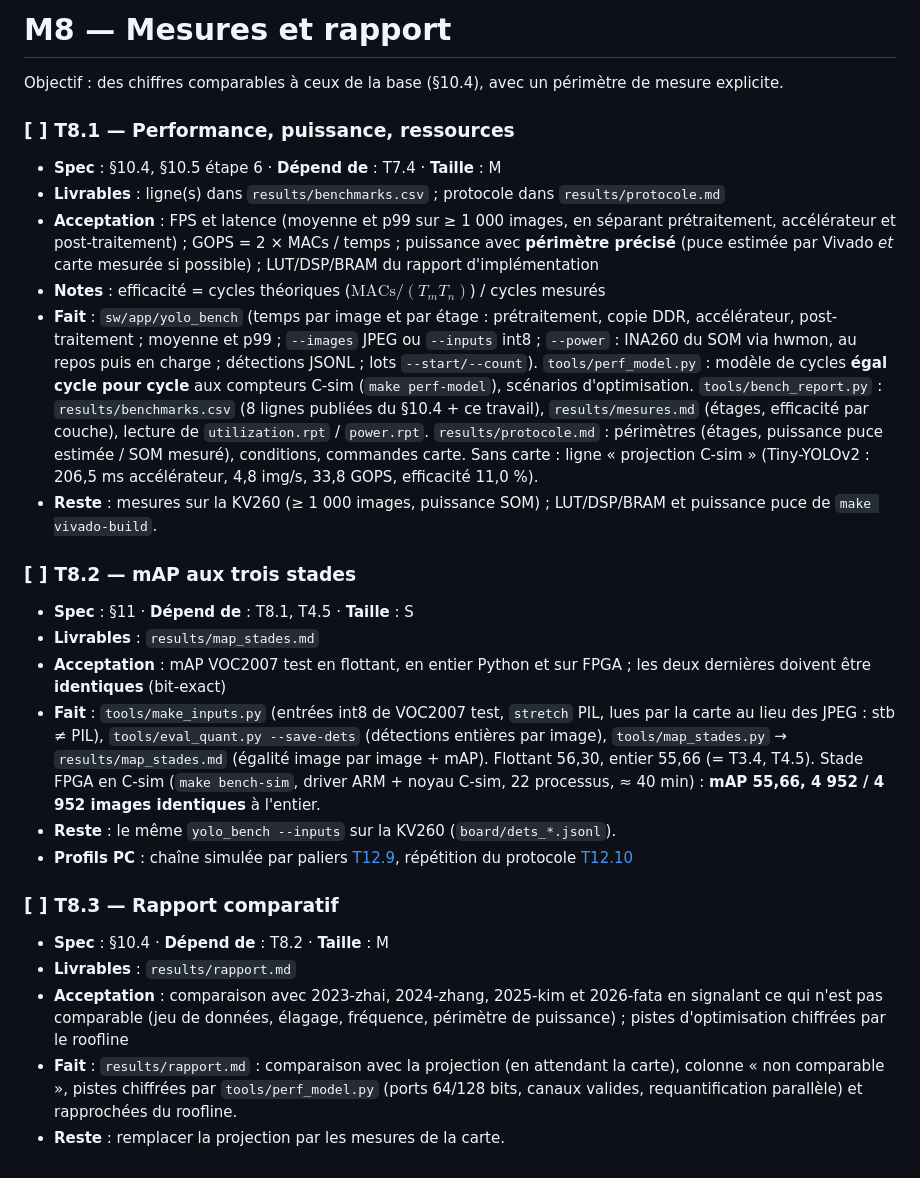
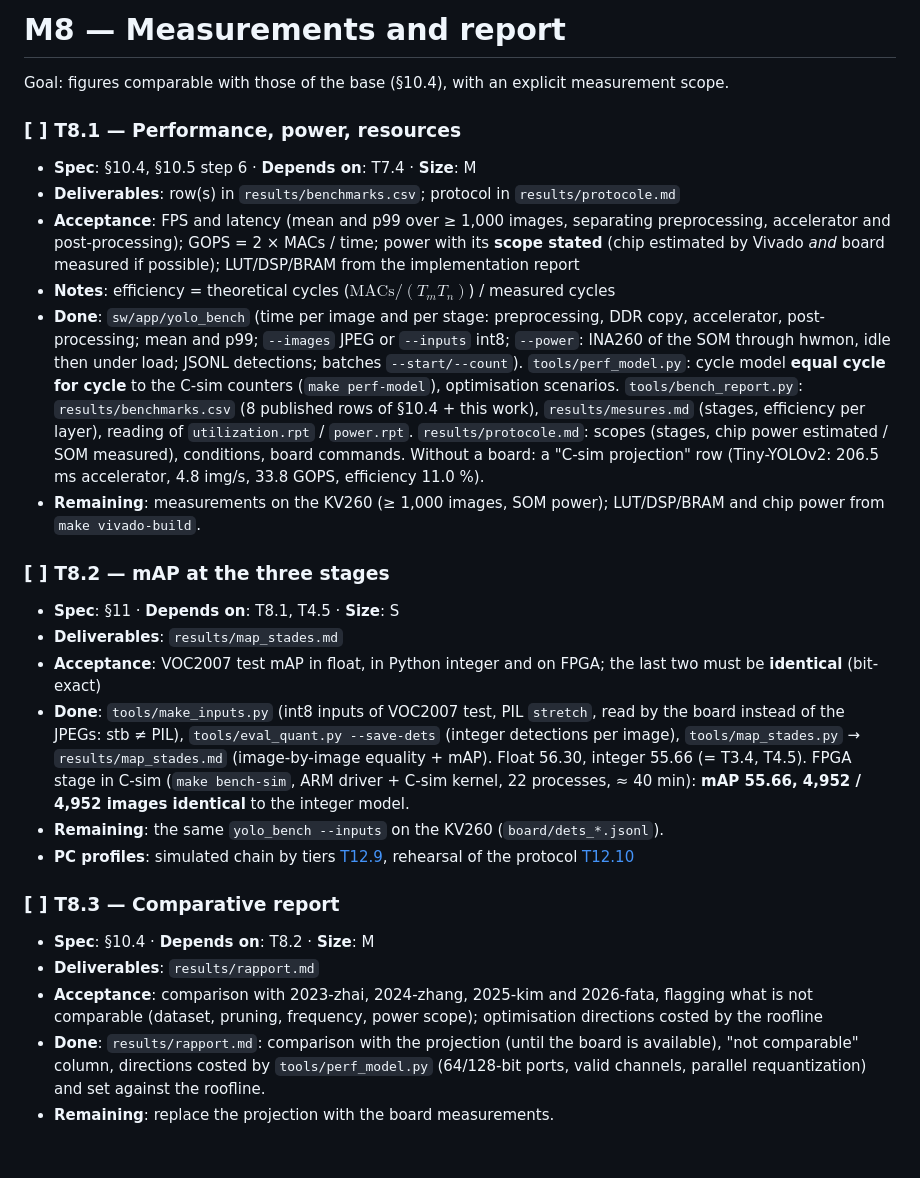
Before and after one commit to lrivals/EmbeddedComputervision, a Markdown page: docs/tasks/M8-mesures.md, the part around the change. Rendered like a GitHub page.

Commit message:
M19: M8 milestone in English (T19.3)
Co-Authored-By: Claude Opus 5.5 <noreply@anthropic.com>

```diff
--- a/docs/tasks/M8-mesures.md
+++ b/docs/tasks/M8-mesures.md
@@ -1,50 +1,52 @@
-# M8 — Mesures et rapport
+# M8 — Measurements and report
 
-Objectif : des chiffres comparables à ceux de la base (§10.4), avec un périmètre de mesure
-explicite.
+Goal: figures comparable with those of the base (§10.4), with an explicit measurement
+scope.
 
-### [ ] T8.1 — Performance, puissance, ressources
-- **Spec** : §10.4, §10.5 étape 6 · **Dépend de** : T7.4 · **Taille** : M
-- **Livrables** : ligne(s) dans `results/benchmarks.csv` ; protocole dans `results/protocole.md`
-- **Acceptation** : FPS et latence (moyenne et p99 sur ≥ 1 000 images, en séparant
-  prétraitement, accélérateur et post-traitement) ; GOPS = 2 × MACs / temps ; puissance avec
-  **périmètre précisé** (puce estimée par Vivado *et* carte mesurée si possible) ;
-  LUT/DSP/BRAM du rapport d'implémentation
-- **Notes** : efficacité = cycles théoriques ($\text{MACs}/(T_mT_n)$) / cycles mesurés
-- **Fait** : `sw/app/yolo_bench` (temps par image et par étage : prétraitement, copie DDR,
-  accélérateur, post-traitement ; moyenne et p99 ; `--images` JPEG ou `--inputs` int8 ;
-  `--power` : INA260 du SOM via hwmon, au repos puis en charge ; détections JSONL ; lots
-  `--start/--count`). `tools/perf_model.py` : modèle de cycles **égal cycle pour cycle** aux
-  compteurs C-sim (`make perf-model`), scénarios d'optimisation. `tools/bench_report.py` :
-  `results/benchmarks.csv` (8 lignes publiées du §10.4 + ce travail), `results/mesures.md`
-  (étages, efficacité par couche), lecture de `utilization.rpt` / `power.rpt`.
-  `results/protocole.md` : périmètres (étages, puissance puce estimée / SOM mesuré),
-  conditions, commandes carte. Sans carte : ligne « projection C-sim » (Tiny-YOLOv2 :
-  206,5 ms accélérateur, 4,8 img/s, 33,8 GOPS, efficacité 11,0 %).
-- **Reste** : mesures sur la KV260 (≥ 1 000 images, puissance SOM) ; LUT/DSP/BRAM et
-  puissance puce de `make vivado-build`.
+### [ ] T8.1 — Performance, power, resources
+- **Spec**: §10.4, §10.5 step 6 · **Depends on**: T7.4 · **Size**: M
+- **Deliverables**: row(s) in `results/benchmarks.csv`; protocol in
+  `results/protocole.md`
+- **Acceptance**: FPS and latency (mean and p99 over ≥ 1,000 images, separating
+  preprocessing, accelerator and post-processing); GOPS = 2 × MACs / time; power with its
+  **scope stated** (chip estimated by Vivado *and* board measured if possible); LUT/DSP/BRAM
+  from the implementation report
+- **Notes**: efficiency = theoretical cycles ($\text{MACs}/(T_mT_n)$) / measured cycles
+- **Done**: `sw/app/yolo_bench` (time per image and per stage: preprocessing, DDR copy,
+  accelerator, post-processing; mean and p99; `--images` JPEG or `--inputs` int8;
+  `--power`: INA260 of the SOM through hwmon, idle then under load; JSONL detections;
+  batches `--start/--count`). `tools/perf_model.py`: cycle model **equal cycle for cycle**
+  to the C-sim counters (`make perf-model`), optimisation scenarios.
+  `tools/bench_report.py`: `results/benchmarks.csv` (8 published rows of §10.4 + this
+  work), `results/mesures.md` (stages, efficiency per layer), reading of
+  `utilization.rpt` / `power.rpt`. `results/protocole.md`: scopes (stages, chip power
+  estimated / SOM measured), conditions, board commands. Without a board: a "C-sim
+  projection" row (Tiny-YOLOv2: 206.5 ms accelerator, 4.8 img/s, 33.8 GOPS, efficiency
+  11.0 %).
+- **Remaining**: measurements on the KV260 (≥ 1,000 images, SOM power); LUT/DSP/BRAM and
+  chip power from `make vivado-build`.
 
-### [ ] T8.2 — mAP aux trois stades
-- **Spec** : §11 · **Dépend de** : T8.1, T4.5 · **Taille** : S
-- **Livrables** : `results/map_stades.md`
-- **Acceptation** : mAP VOC2007 test en flottant, en entier Python et sur FPGA ; les deux
-  dernières doivent être **identiques** (bit-exact)
-- **Fait** : `tools/make_inputs.py` (entrées int8 de VOC2007 test, `stretch` PIL, lues par la
-  carte au lieu des JPEG : stb ≠ PIL), `tools/eval_quant.py --save-dets` (détections
-  entières par image), `tools/map_stades.py` → `results/map_stades.md` (égalité image par
-  image + mAP). Flottant 56,30, entier 55,66 (= T3.4, T4.5). Stade FPGA en C-sim (`make bench-sim`, driver
-  ARM + noyau C-sim, 22 processus, ≈ 40 min) : **mAP 55,66, 4 952 / 4 952 images identiques**
-  à l'entier.
-- **Reste** : le même `yolo_bench --inputs` sur la KV260 (`board/dets_*.jsonl`).
-- **Profils PC** : chaîne simulée par paliers [T12.9](M12-profils-pc.md#-t129--chaîne-carte-simulée), répétition du protocole [T12.10](M12-profils-pc.md#-t1210--répétition-générale-du-protocole-carte)
+### [ ] T8.2 — mAP at the three stages
+- **Spec**: §11 · **Depends on**: T8.1, T4.5 · **Size**: S
+- **Deliverables**: `results/map_stades.md`
+- **Acceptance**: VOC2007 test mAP in float, in Python integer and on FPGA; the last two
+  must be **identical** (bit-exact)
+- **Done**: `tools/make_inputs.py` (int8 inputs of VOC2007 test, PIL `stretch`, read by the
+  board instead of the JPEGs: stb ≠ PIL), `tools/eval_quant.py --save-dets` (integer
+  detections per image), `tools/map_stades.py` → `results/map_stades.md` (image-by-image
+  equality + mAP). Float 56.30, integer 55.66 (= T3.4, T4.5). FPGA stage in C-sim
+  (`make bench-sim`, ARM driver + C-sim kernel, 22 processes, ≈ 40 min): **mAP 55.66,
+  4,952 / 4,952 images identical** to the integer model.
+- **Remaining**: the same `yolo_bench --inputs` on the KV260 (`board/dets_*.jsonl`).
+- **PC profiles**: simulated chain by tiers [T12.9](M12-profils-pc.md#-t129--chaîne-carte-simulée), rehearsal of the protocol [T12.10](M12-profils-pc.md#-t1210--répétition-générale-du-protocole-carte)
 
-### [ ] T8.3 — Rapport comparatif
-- **Spec** : §10.4 · **Dépend de** : T8.2 · **Taille** : M
-- **Livrables** : `results/rapport.md`
-- **Acceptation** : comparaison avec 2023-zhai, 2024-zhang, 2025-kim et 2026-fata en
-  signalant ce qui n'est pas comparable (jeu de données, élagage, fréquence, périmètre de
-  puissance) ; pistes d'optimisation chiffrées par le roofline
-- **Fait** : `results/rapport.md` : comparaison avec la projection (en attendant la carte),
-  colonne « non comparable », pistes chiffrées par `tools/perf_model.py` (ports 64/128 bits,
-  canaux valides, requantification parallèle) et rapprochées du roofline.
-- **Reste** : remplacer la projection par les mesures de la carte.
+### [ ] T8.3 — Comparative report
+- **Spec**: §10.4 · **Depends on**: T8.2 · **Size**: M
+- **Deliverables**: `results/rapport.md`
+- **Acceptance**: comparison with 2023-zhai, 2024-zhang, 2025-kim and 2026-fata, flagging
+  what is not comparable (dataset, pruning, frequency, power scope); optimisation
+  directions costed by the roofline
+- **Done**: `results/rapport.md`: comparison with the projection (until the board is
+  available), "not comparable" column, directions costed by `tools/perf_model.py` (64/128-bit
+  ports, valid channels, parallel requantization) and set against the roofline.
+- **Remaining**: replace the projection with the board measurements.
```
